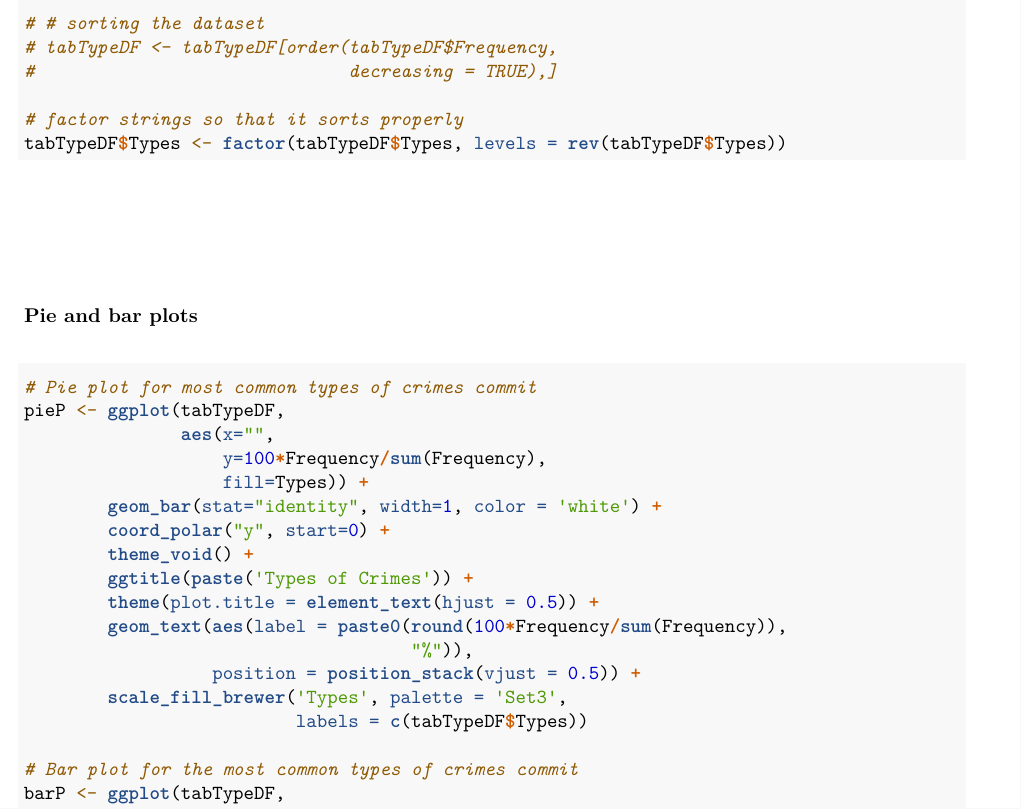
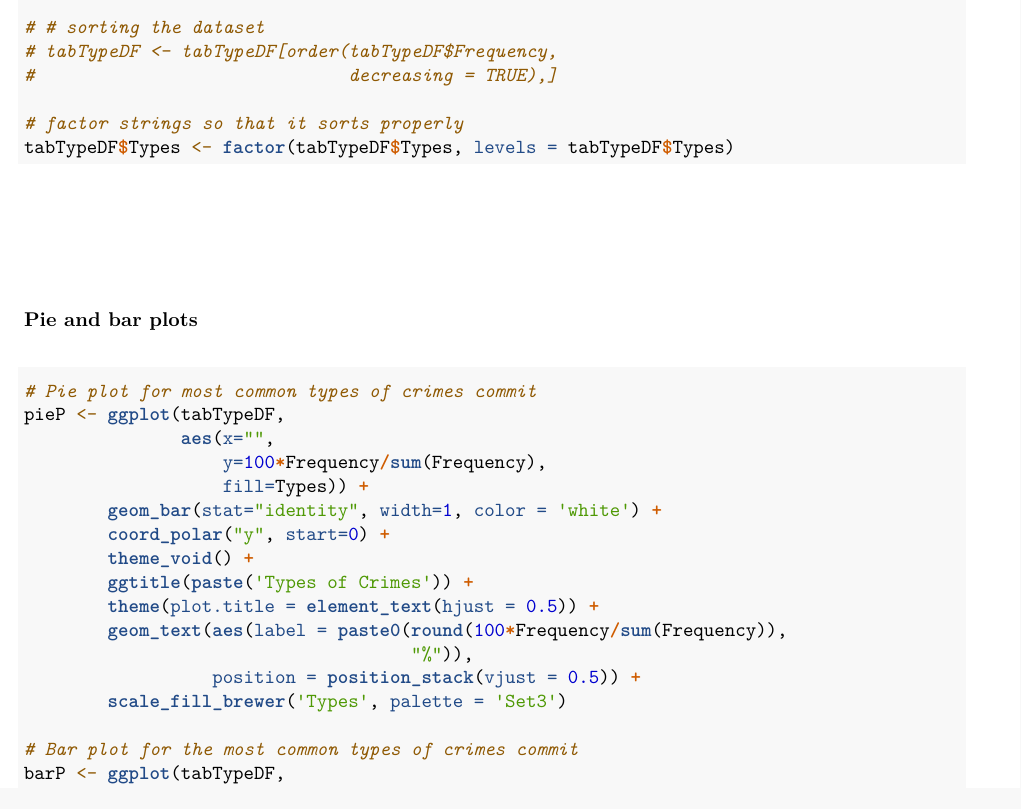
Before and after one commit to krtfesm/Chicago-Crimes, an R Markdown document (Code/Crimes-EDA.Rmd): part of page 14 of 19, cut so that both start at the same text. The pictures show the output file Code/Crimes-EDA.pdf that the author committed with the source.

Commit message:
Add files via upload

````diff
--- a/Code/Crimes-EDA.Rmd
+++ b/Code/Crimes-EDA.Rmd
@@ -327,7 +327,7 @@ tabTypeDF[tabTypeDF$Types == 'OTHER OFFENSE', 2] <- sum(otherCrimesSum,
 #                              decreasing = TRUE),]
 
 # factor strings so that it sorts properly
-tabTypeDF$Types <- factor(tabTypeDF$Types, levels = rev(tabTypeDF$Types))
+tabTypeDF$Types <- factor(tabTypeDF$Types, levels = tabTypeDF$Types)
 
 ```
 
@@ -352,8 +352,7 @@ pieP <- ggplot(tabTypeDF,
         geom_text(aes(label = paste0(round(100*Frequency/sum(Frequency)),
                                      "%")),
                   position = position_stack(vjust = 0.5)) +
-        scale_fill_brewer('Types', palette = 'Set3',
-                          labels = c(tabTypeDF$Types))
+        scale_fill_brewer('Types', palette = 'Set3')
 
 # Bar plot for the most common types of crimes commit
 barP <- ggplot(tabTypeDF,
````
Also changed, not shown: Code/Crimes-EDA.pdf.
